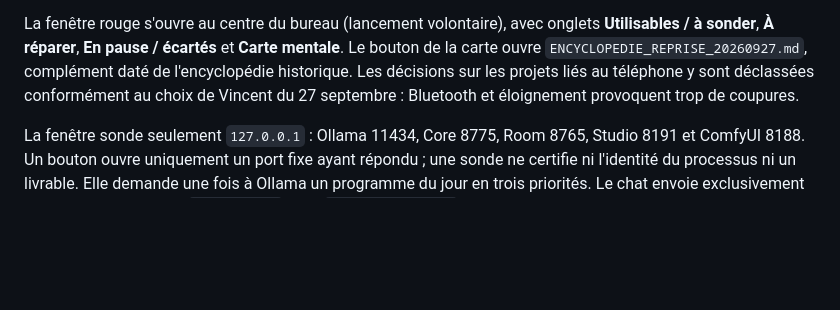
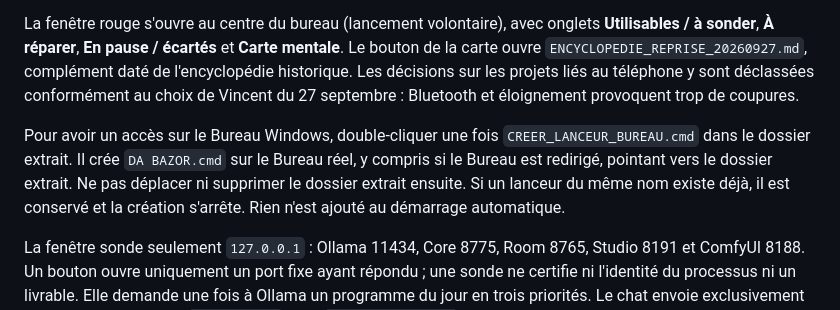
Before and after one commit to VincBZH/bazor-mobile, a Markdown page: tools/da_bazor/README.md, the part around the change. Rendered like a GitHub page; blank space fills up the shorter version.

Commit message:
Document and test optional desktop entry

```diff
--- a/tools/da_bazor/README.md
+++ b/tools/da_bazor/README.md
@@ -3,6 +3,8 @@
 Pilote local volontaire du [suivi #174](https://github.com/VincBZH/bazor-mobile/issues/174). Windows : extraire le dossier, double-cliquer `OUVRIR_DA_BAZOR.cmd`. Python 3 avec Tkinter requis. `python da_bazor.py status` produit un bilan lisible sans interface. `python da_bazor.py run` parcourt tous les projets, note les vérifications disponibles et les dépendances manquantes dans un checkpoint local, sans démarrer de service. Le lanceur ne crée aucun raccourci et aucune tâche de démarrage.
 
 La fenêtre rouge s'ouvre au centre du bureau (lancement volontaire), avec onglets **Utilisables / à sonder**, **À réparer**, **En pause / écartés** et **Carte mentale**. Le bouton de la carte ouvre `ENCYCLOPEDIE_REPRISE_20260927.md`, complément daté de l'encyclopédie historique. Les décisions sur les projets liés au téléphone y sont déclassées conformément au choix de Vincent du 27 septembre : Bluetooth et éloignement provoquent trop de coupures.
+
+Pour avoir un accès sur le Bureau Windows, double-cliquer une fois `CREER_LANCEUR_BUREAU.cmd` dans le dossier extrait. Il crée `DA BAZOR.cmd` sur le Bureau réel, y compris si le Bureau est redirigé, pointant vers le dossier extrait. Ne pas déplacer ni supprimer le dossier extrait ensuite. Si un lanceur du même nom existe déjà, il est conservé et la création s'arrête. Rien n'est ajouté au démarrage automatique.
 
 La fenêtre sonde seulement `127.0.0.1` : Ollama 11434, Core 8775, Room 8765, Studio 8191 et ComfyUI 8188. Un bouton ouvre uniquement un port fixe ayant répondu ; une sonde ne certifie ni l'identité du processus ni un livrable. Elle demande une fois à Ollama un programme du jour en trois priorités. Le chat envoie exclusivement à Ollama local, d'abord `llama3.2:3b`, puis `qwen2.5-coder:7b` si le premier échoue et si le second est installé. Chaque essai a une limite de 45 secondes, 220 tokens de réponse ; pas d'appel externe payant. Le nom du modèle est contrôlé dans la réponse. Les rôles « chef » et « arbitre » désignent ici le contrôle de délai et le repli local, **pas** des agents IA supplémentaires.
 
```
